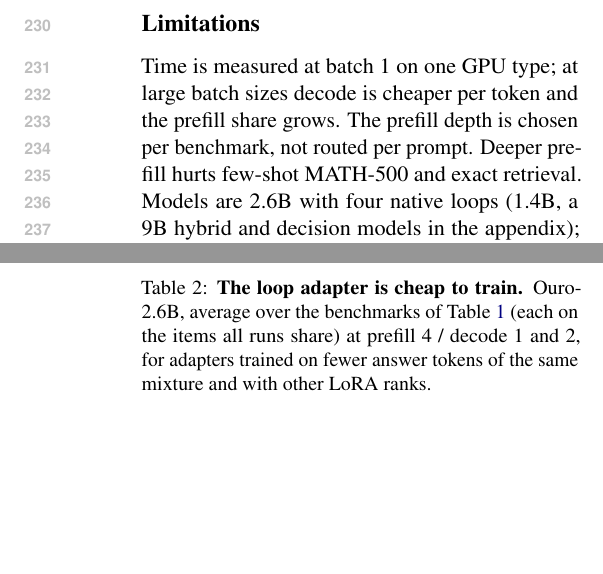
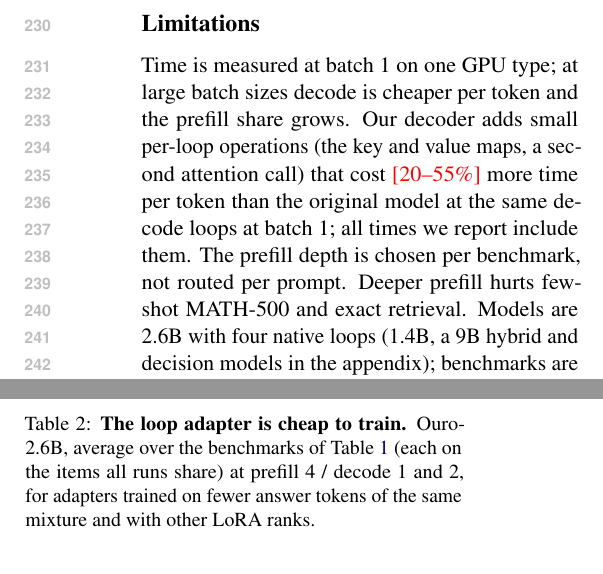
Before and after one commit to yanghu819/untying-prefill-decode, a LaTeX paper (paper/latex/main.tex): two parts of the columns of pages 5 and 11 of 27, joined at a grey line, cut so that both start at the same text, the shorter picture padded with empty space. Compiled offline with pdfLaTeX.

Commit message:
Limitations: the adapter's per-token decode overhead at batch 1 is reported and included in all times
Co-Authored-By: Claude Opus 5.5 <noreply@anthropic.com>

```diff
--- a/paper/latex/main.tex
+++ b/paper/latex/main.tex
@@ -233,7 +233,9 @@ does not pay. Untying the loops turns one depth into two knobs: one paid once pe
 \label{sec:limits}
 
 Time is measured at batch 1 on one GPU type; at large batch sizes decode is cheaper per token and the prefill share
-grows. The prefill depth is chosen per benchmark, not routed per prompt. Deeper prefill hurts few-shot MATH-500 and
+grows. Our decoder adds small per-loop operations (the key and value maps, a second attention call) that cost
+\tbd{20--55\%} more time per token than the original model at the same decode loops at batch 1; all times we report
+include them. The prefill depth is chosen per benchmark, not routed per prompt. Deeper prefill hurts few-shot MATH-500 and
 exact retrieval. Models are 2.6B with four native loops (1.4B, a 9B hybrid and decision models in the appendix);
 benchmarks are English.
 
```
